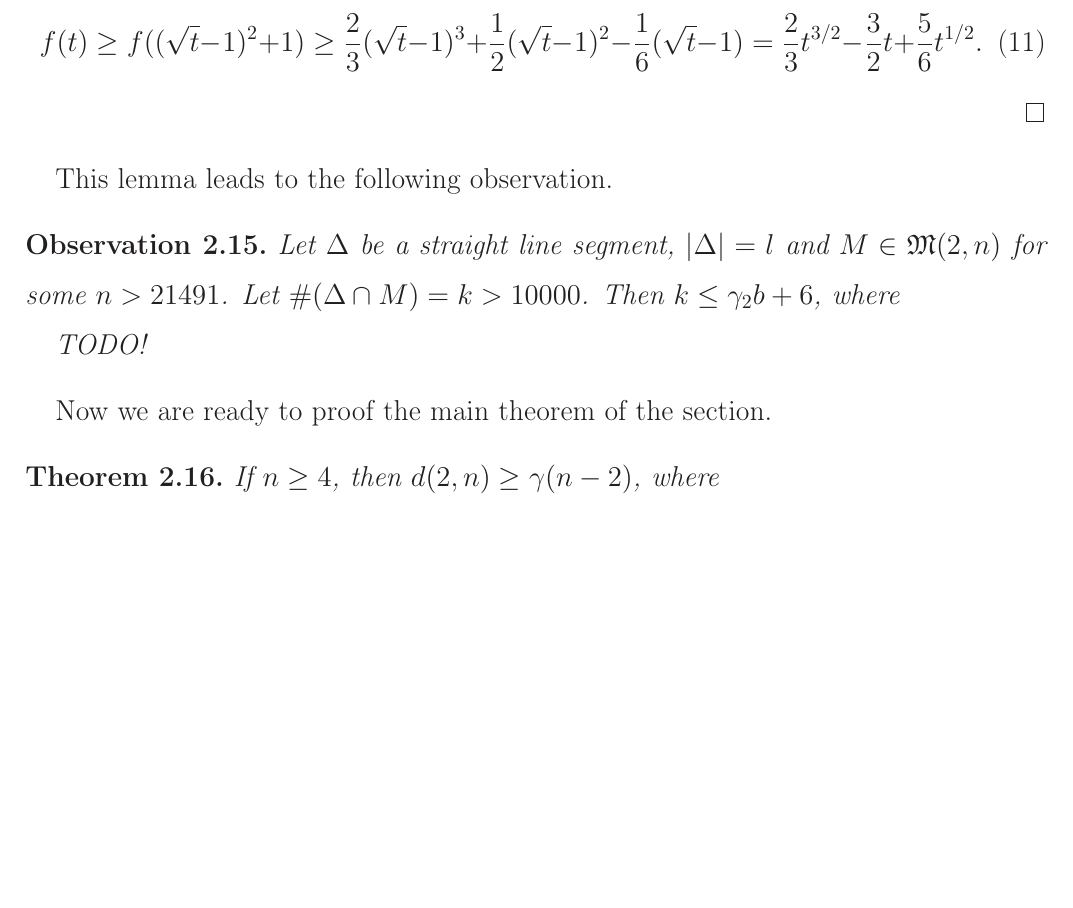
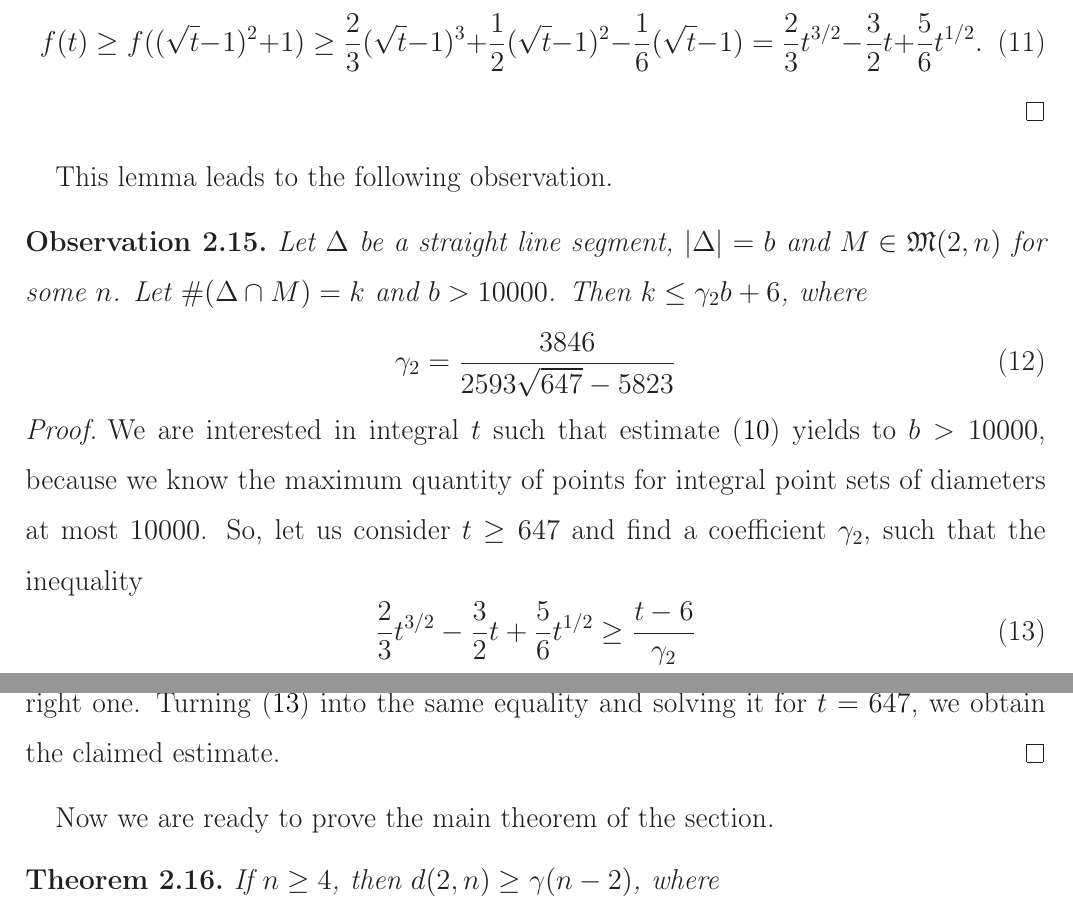
Before and after one commit to nickkolok/sct-statya, a LaTeX document (pps-linear-bound/pps-linear-lower-bound.tex): part of page 5 of 14 before the commit and two parts of pages 5 and 6 of 14 after it, the two joined at a grey line, cut so that both start at the same text, the shorter picture padded with empty space. Compiled offline with LaTeX, dvips and Ghostscript.

Commit message:
Thelinear estimate for the quantity of points on a line segment

```diff
--- a/pps-linear-bound/pps-linear-lower-bound.tex
+++ b/pps-linear-bound/pps-linear-lower-bound.tex
@@ -324,15 +324,32 @@ This lemma leads to the following observation.
 
 \begin{observation}
 	\label{obs:estimate_points_on_straight_line}
-	Let $\Delta$ be a straight line segment, $|\Delta| = l$ and $M \in \mathfrak{M}(2,n)$ for some $n>21491$.
-	Let $\#(\Delta \cap M) = k > 10000$.
+	Let $\Delta$ be a straight line segment, $|\Delta| = b$ and $M \in \mathfrak{M}(2,n)$ for some $n$.
+	Let $\#(\Delta \cap M) = k$ and $b>10000$.
 	Then $k \leq \gamma_2 b + 6$,
 	where
-
-	TODO!
+	\begin{equation}
+		\gamma_2 = \frac{3846}{2593 \sqrt{647}-5823}
+	\end{equation}
 \end{observation}
 
-Now we are ready to proof the main theorem of the section.
+\begin{proof}
+	We are interested in integral $t$ such that estimate~\eqref{eq:estimate_for_segment_length}
+	yields to $b > 10000$, because we know the maximum quantity of points for integral point sets of diameters at most $10000$.
+	So, let us consider $t\geq 647$ and find a coefficient $\gamma_2$,
+	such that the inequality
+	\begin{equation}
+		\label{eq:inequality_for_linear_estimate_of_segment_length}
+		\frac{2}{3}t^{3/2}-\frac{3}{2}t+\frac{5 }{6}t^{1/2} \geq \frac{t-6}{\gamma_2}
+	\end{equation}
+	holds for all $t\geq 647$.
+	For these $t$,
+	the left part of~\eqref{eq:inequality_for_linear_estimate_of_segment_length} obviously grows faster than the right one.
+	Turning~\eqref{eq:inequality_for_linear_estimate_of_segment_length} into the same equality
+	and solving it for $t=647$, we obtain the claimed estimate.
+\end{proof}
+
+Now we are ready to prove the main theorem of the section.
 
 \begin{theorem}
 	\label{thm:main_estimate}
```
